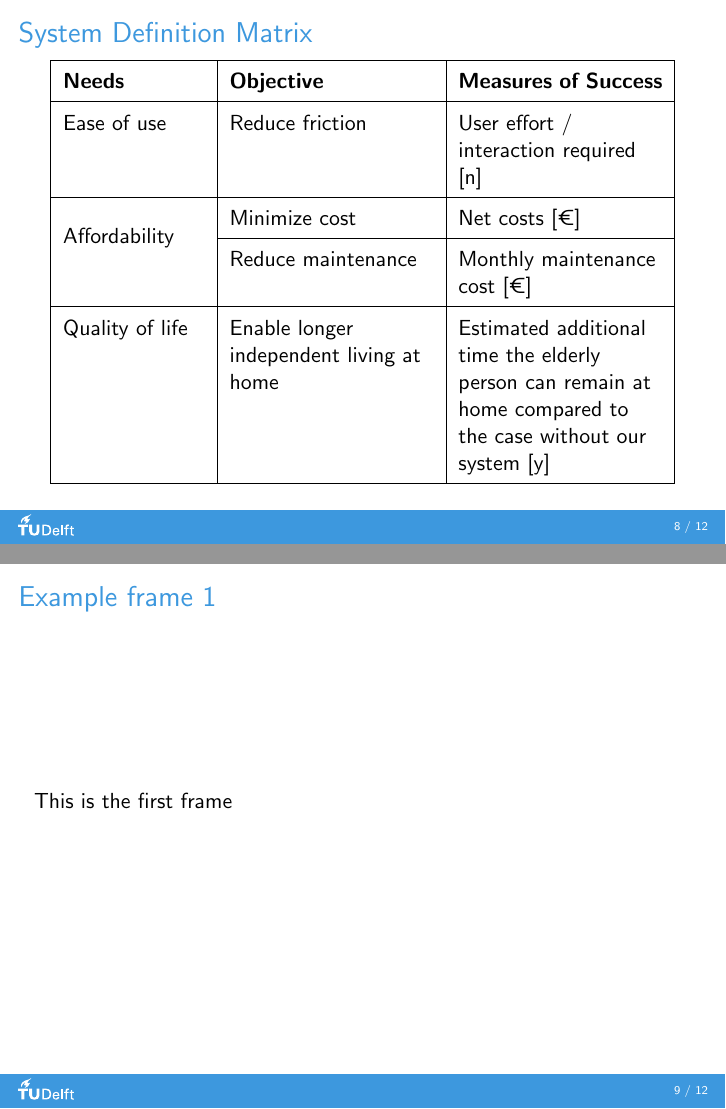
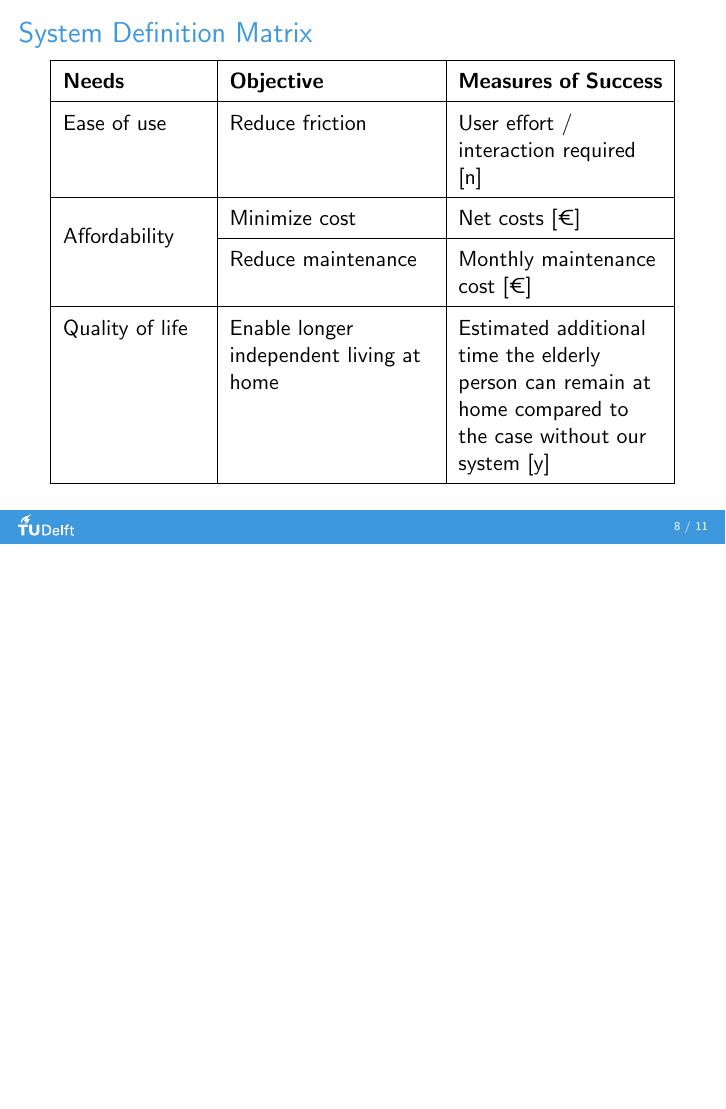
Before and after one commit to lurt04/CESE4135-HCFE-3, LaTeX slides (presentations/beamer/presentation.tex): pages 8 and 9 of 12 before the commit and page 8 of 11 after it, the two joined at a grey line, the shorter picture padded with empty space. Compiled offline with pdfLaTeX.

Commit message:
fix: Remove example slide

```diff
--- a/presentations/beamer/presentation.tex
+++ b/presentations/beamer/presentation.tex
@@ -63,10 +63,6 @@
 
 \input{SystemDefinitionMatrix}
 
-\begin{frame}{Example frame 1}
-This is the first frame
-\end{frame}
-
 
 \input{slides/stakeholders}
 
```
